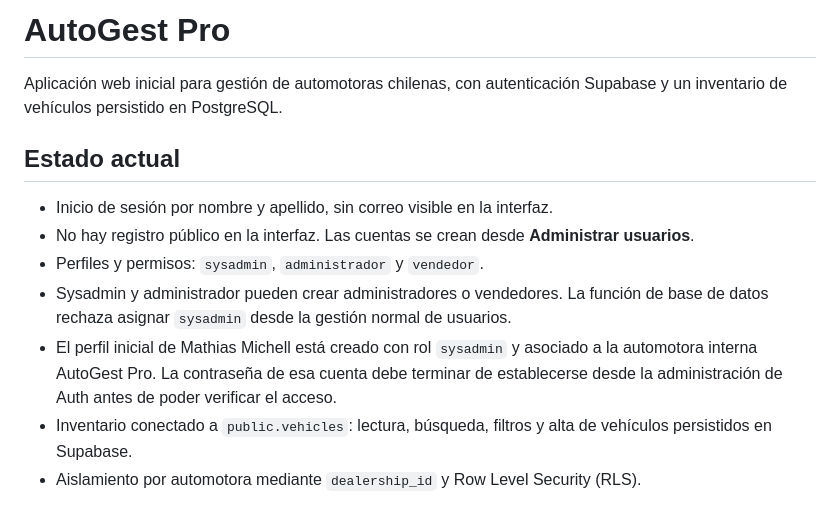
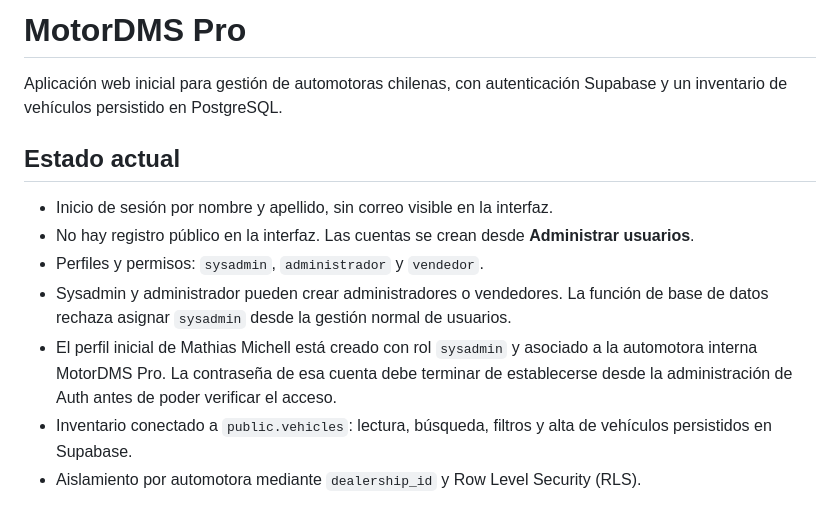
Before and after one commit to raiomathias/MotorDMS-Pro, a Markdown page: README.md, the part around the change. Drawn GitHub-style.

Commit message:
Update project documentation to MotorDMS Pro

```diff
--- a/README.md
+++ b/README.md
@@ -1,4 +1,4 @@
-# AutoGest Pro
+# MotorDMS Pro
 
 Aplicación web inicial para gestión de automotoras chilenas, con autenticación Supabase y un inventario de vehículos persistido en PostgreSQL.
 
@@ -8,7 +8,7 @@ Aplicación web inicial para gestión de automotoras chilenas, con autenticació
 - No hay registro público en la interfaz. Las cuentas se crean desde **Administrar usuarios**.
 - Perfiles y permisos: `sysadmin`, `administrador` y `vendedor`.
 - Sysadmin y administrador pueden crear administradores o vendedores. La función de base de datos rechaza asignar `sysadmin` desde la gestión normal de usuarios.
-- El perfil inicial de Mathias Michell está creado con rol `sysadmin` y asociado a la automotora interna AutoGest Pro. La contraseña de esa cuenta debe terminar de establecerse desde la administración de Auth antes de poder verificar el acceso.
+- El perfil inicial de Mathias Michell está creado con rol `sysadmin` y asociado a la automotora interna MotorDMS Pro. La contraseña de esa cuenta debe terminar de establecerse desde la administración de Auth antes de poder verificar el acceso.
 - Inventario conectado a `public.vehicles`: lectura, búsqueda, filtros y alta de vehículos persistidos en Supabase.
 - Aislamiento por automotora mediante `dealership_id` y Row Level Security (RLS).
 
```
